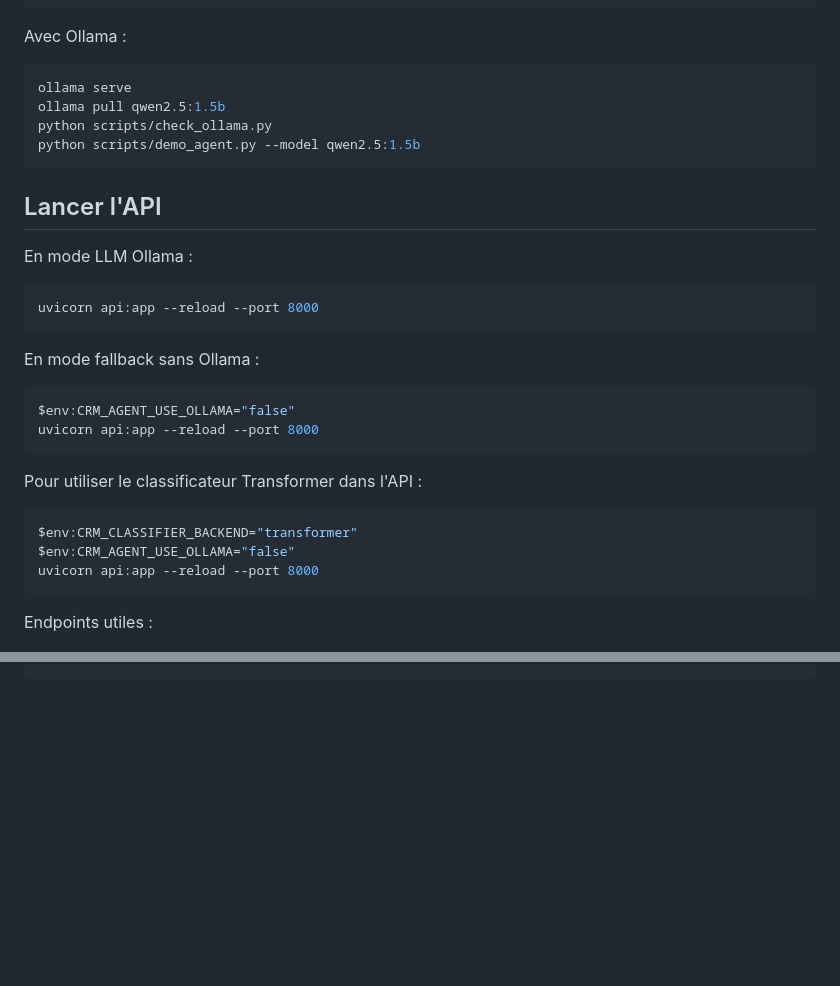
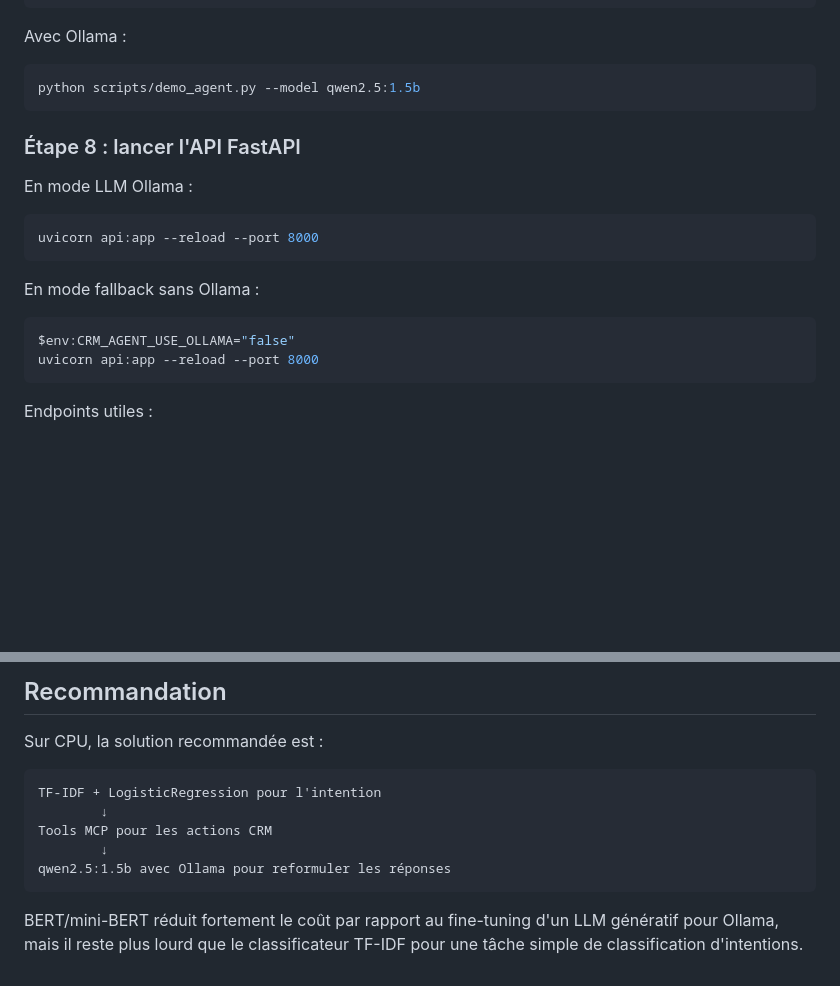
Before and after one commit to moustacompa/agent_mcp_crm_bitext, a Markdown page: README.md, 2 parts joined by grey strips. GitHub-like rendering; blank space fills up the shorter version.

````diff
--- a/README.md
+++ b/README.md
@@ -90,13 +89,10 @@ python scripts/demo_agent.py --no-ollama --classifier-backend transformer
 Avec Ollama :
 
 ```bash
-ollama serve
-ollama pull qwen2.5:1.5b
-python scripts/check_ollama.py
 python scripts/demo_agent.py --model qwen2.5:1.5b
 ```
 
-## Lancer l'API
+### Étape 8 : lancer l'API FastAPI
 
 En mode LLM Ollama :
 
@@ -107,14 +103,6 @@ uvicorn api:app --reload --port 8000
 En mode fallback sans Ollama :
 
 ```bash
-$env:CRM_AGENT_USE_OLLAMA="false"
-uvicorn api:app --reload --port 8000
-```
-
-Pour utiliser le classificateur Transformer dans l'API :
-
-```bash
-$env:CRM_CLASSIFIER_BACKEND="transformer"
 $env:CRM_AGENT_USE_OLLAMA="false"
 uvicorn api:app --reload --port 8000
 ```
@@ -176,0 +201,15 @@ docker run -p 8000:8000 -e CRM_AGENT_USE_OLLAMA=false agent-crm
+## Recommandation
+
+Sur CPU, la solution recommandée est :
+
+```text
+TF-IDF + LogisticRegression pour l'intention
+        ↓
+Tools MCP pour les actions CRM
+        ↓
+qwen2.5:1.5b avec Ollama pour reformuler les réponses
+```
+
+BERT/mini-BERT réduit fortement le coût par rapport au fine-tuning d'un LLM
+génératif pour Ollama, mais il reste plus lourd que le classificateur TF-IDF
+pour une tâche simple de classification d'intentions.
````
Also changed, not shown: other parts of README.md (+79 -44 lines).
